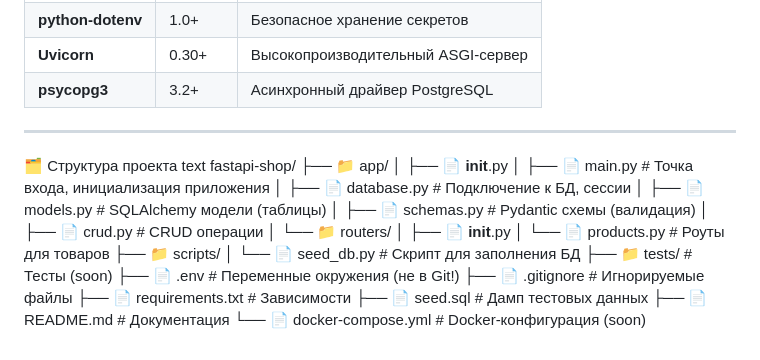
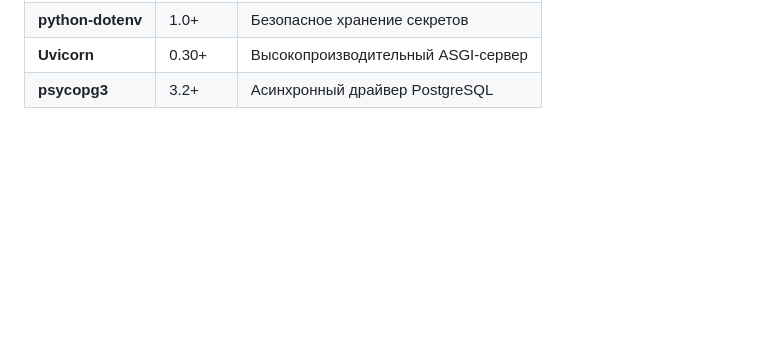
Before and after one commit to psx05/fastapi_shop, a Markdown page: README.md, the part around the change. Rendered like a GitHub page; blank space fills up the shorter version.

```diff
--- a/README.md
+++ b/README.md
@@ -70,28 +70,3 @@
 | **python-dotenv** | 1.0+ | Безопасное хранение секретов |
 | **Uvicorn** | 0.30+ | Высокопроизводительный ASGI-сервер |
 | **psycopg3** | 3.2+ | Асинхронный драйвер PostgreSQL |
-
----
-
-🗂️ Структура проекта
-text
-fastapi-shop/
-├── 📁 app/
-│   ├── 📄 __init__.py
-│   ├── 📄 main.py                 # Точка входа, инициализация приложения
-│   ├── 📄 database.py              # Подключение к БД, сессии
-│   ├── 📄 models.py                # SQLAlchemy модели (таблицы)
-│   ├── 📄 schemas.py               # Pydantic схемы (валидация)
-│   ├── 📄 crud.py                  # CRUD операции
-│   └── 📁 routers/
-│       ├── 📄 __init__.py
-│       └── 📄 products.py          # Роуты для товаров
-├── 📁 scripts/
-│   └── 📄 seed_db.py               # Скрипт для заполнения БД
-├── 📁 tests/                        # Тесты (soon)
-├── 📄 .env                          # Переменные окружения (не в Git!)
-├── 📄 .gitignore                    # Игнорируемые файлы
-├── 📄 requirements.txt              # Зависимости
-├── 📄 seed.sql                      # Дамп тестовых данных
-├── 📄 README.md                     # Документация
-└── 📄 docker-compose.yml            # Docker-конфигурация (soon)
```
